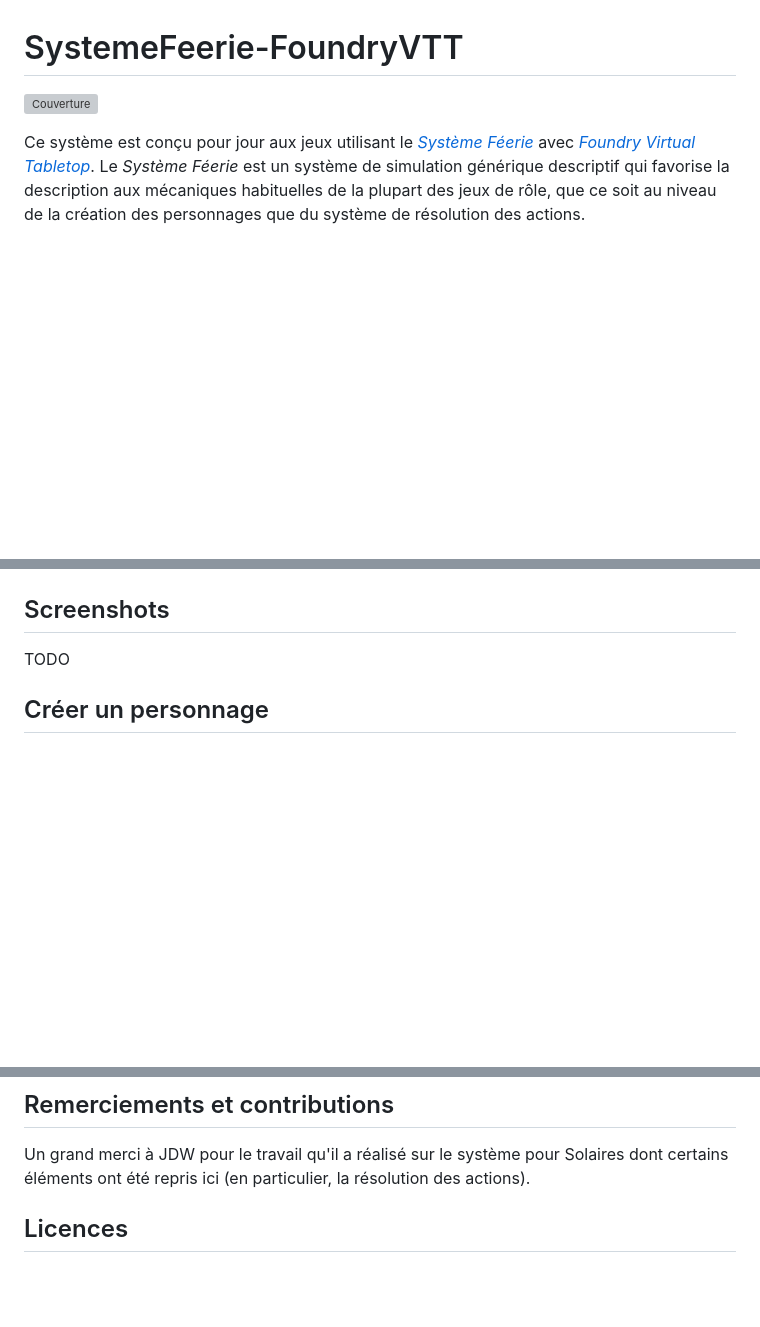
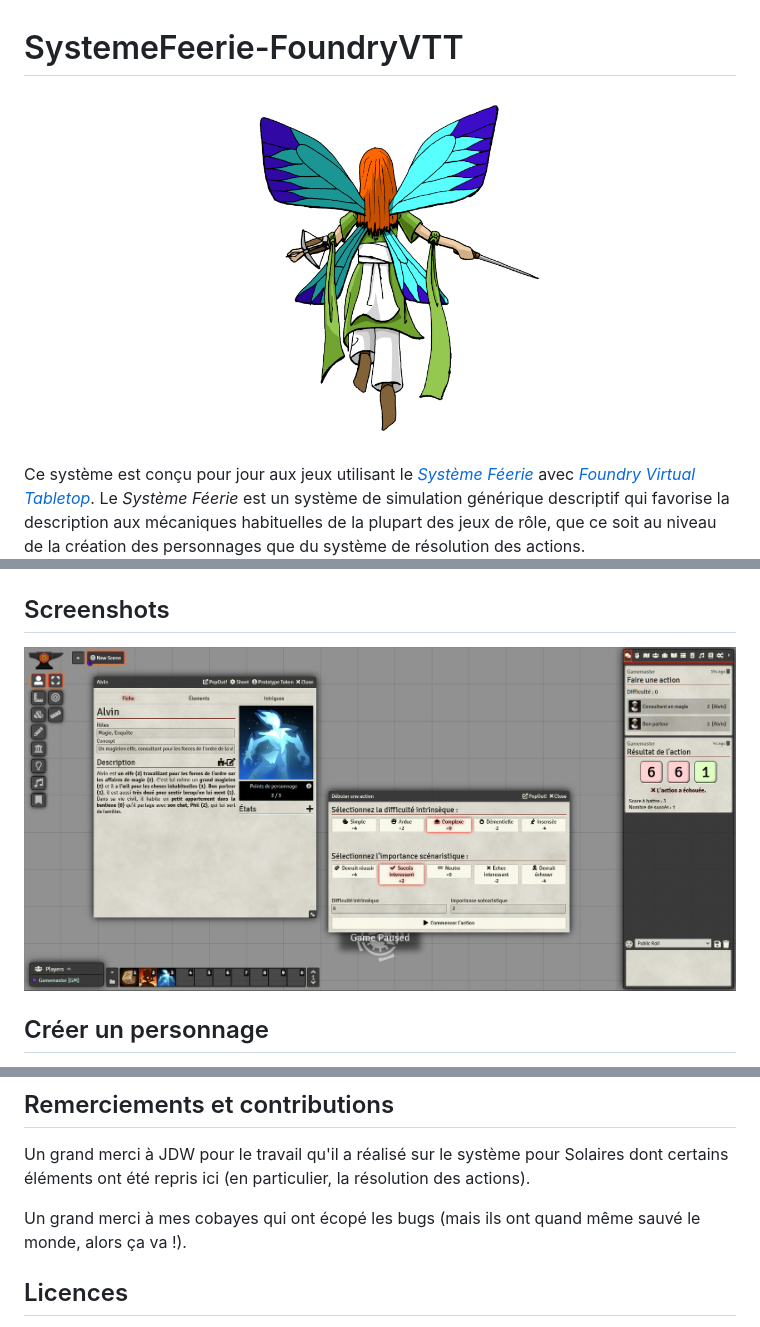
Before and after one commit to Greewi/SystemeFeerie-FoundryVTT, a Markdown page: README.md, 3 parts joined by grey strips. Drawn GitHub-style; pictures changed too: media/cover.png (added), media/screenshot01.png (added); blank space fills up the shorter version; grey boxes are pictures that could not be loaded.

```diff
--- a/README.md
+++ b/README.md
@@ -1,6 +1,6 @@
 # SystemeFeerie-FoundryVTT
 
-![Couverture](media/cover.jpg)
+![Couverture](media/cover.png)
 
 Ce système est conçu pour jour aux jeux utilisant le [*Système Féerie*](https://systeme.feerie.net) avec [*Foundry Virtual Tabletop*](https://foundryvtt.com/).
 Le *Système Féerie* est un système de simulation générique descriptif qui favorise la description aux mécaniques habituelles de la plupart des jeux de rôle, que ce soit au niveau de la création des personnages que du système de résolution des actions.
@@ -23,7 +61,7 @@ TODO
 
 ## Screenshots
 
-TODO
+![Screenshot](media/screenshot01.png)
 
 ## Créer un personnage
 
@@ -85,6 +123,8 @@ Une fois que le meneur à validé les éléments, il peit cliquer sur le bouton
 
 Un grand merci à JDW pour le travail qu'il a réalisé sur le système pour Solaires dont certains éléments ont été repris ici (en particulier, la résolution des actions).
 
+Un grand merci à mes cobayes qui ont écopé les bugs (mais ils ont quand même sauvé le monde, alors ça va !).
+
 ## Licences
 
 * Le code du module est distribué sous la licence [GPL-3](https://www.gnu.org/licenses/gpl-3.0.en.html)
```
Also changed, not shown: other parts of README.md (+40 -2 lines), media/icone.png (added), 5 other files.
